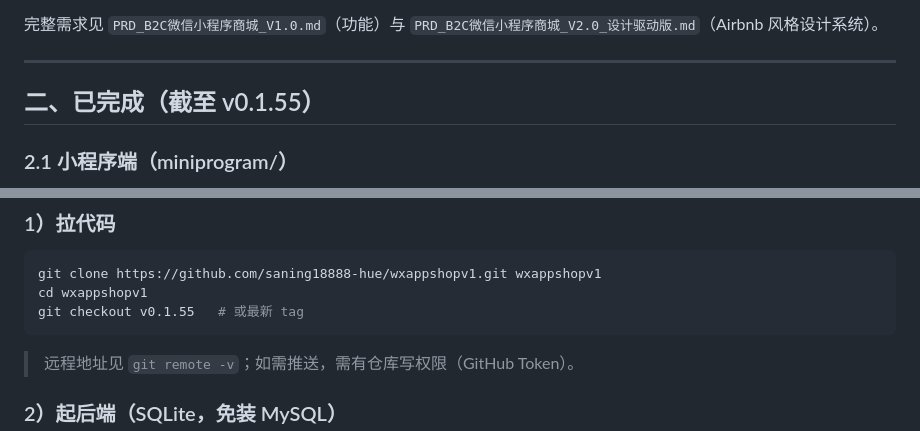
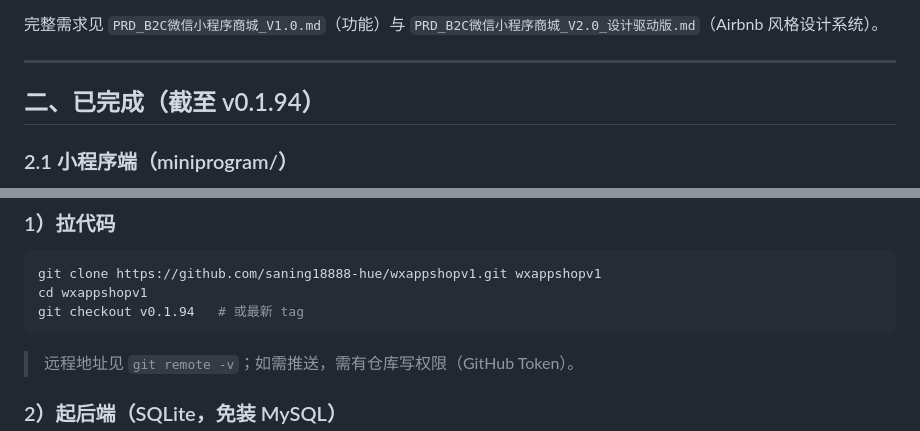
Before and after one commit to saning18888-hue/wxappshopv1, a Markdown page: RELEASE.md, 2 parts joined by grey strips. GitHub-like rendering.

Commit message:
docs: 同步各 MD 文档版本号至 v0.1.94（README/RELEASE）

````diff
--- a/RELEASE.md
+++ b/RELEASE.md
@@ -19,7 +19,7 @@
 
 ---
 
-## 二、已完成（截至 v0.1.55）
+## 二、已完成（截至 v0.1.94）
 
 ### 2.1 小程序端（miniprogram/）
 - 首页（DIY 装修渲染：轮播/魔方导航/精选推荐/分类导航/首页布局/底部导航）、分类、商品列表/详情（SKU 规格）、购物车、确认订单、支付结果、会员中心。
@@ -85,7 +85,7 @@
 ```bash
 git clone https://github.com/saning18888-hue/wxappshopv1.git wxappshopv1
 cd wxappshopv1
-git checkout v0.1.55   # 或最新 tag
+git checkout v0.1.94   # 或最新 tag
 ```
 > 远程地址见 `git remote -v`；如需推送，需有仓库写权限（GitHub Token）。
 
````
Also changed, not shown: README.md (+1 -1 lines).
